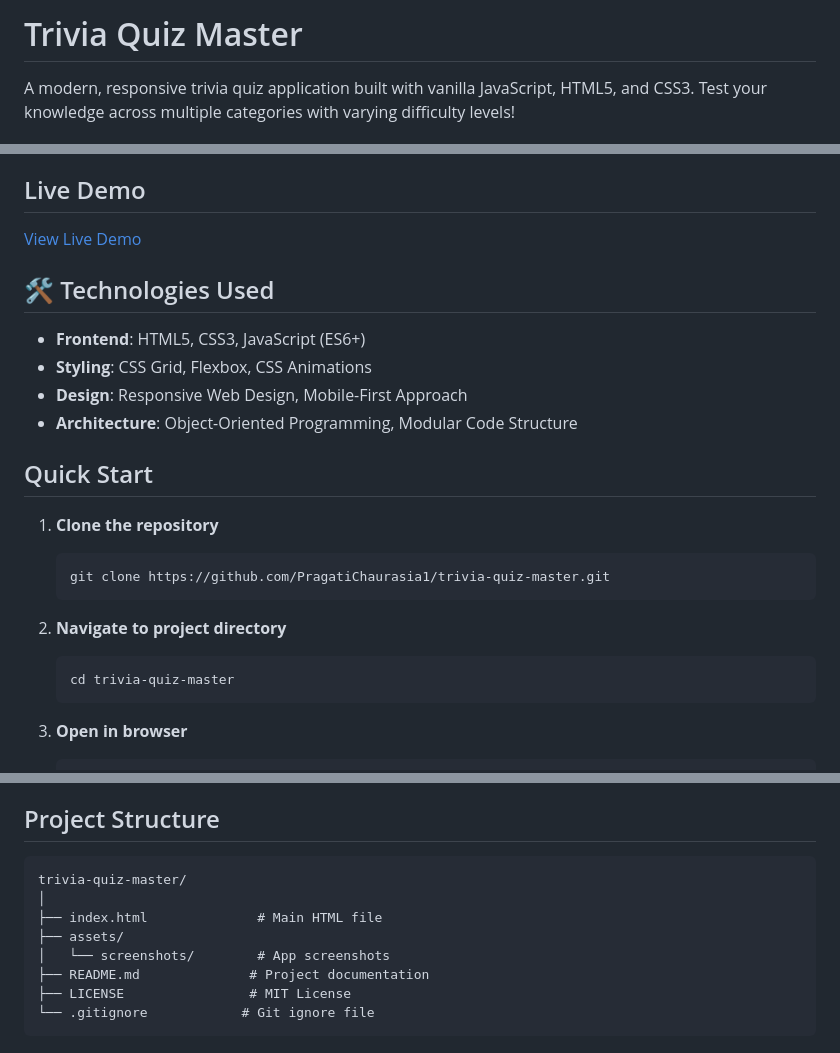
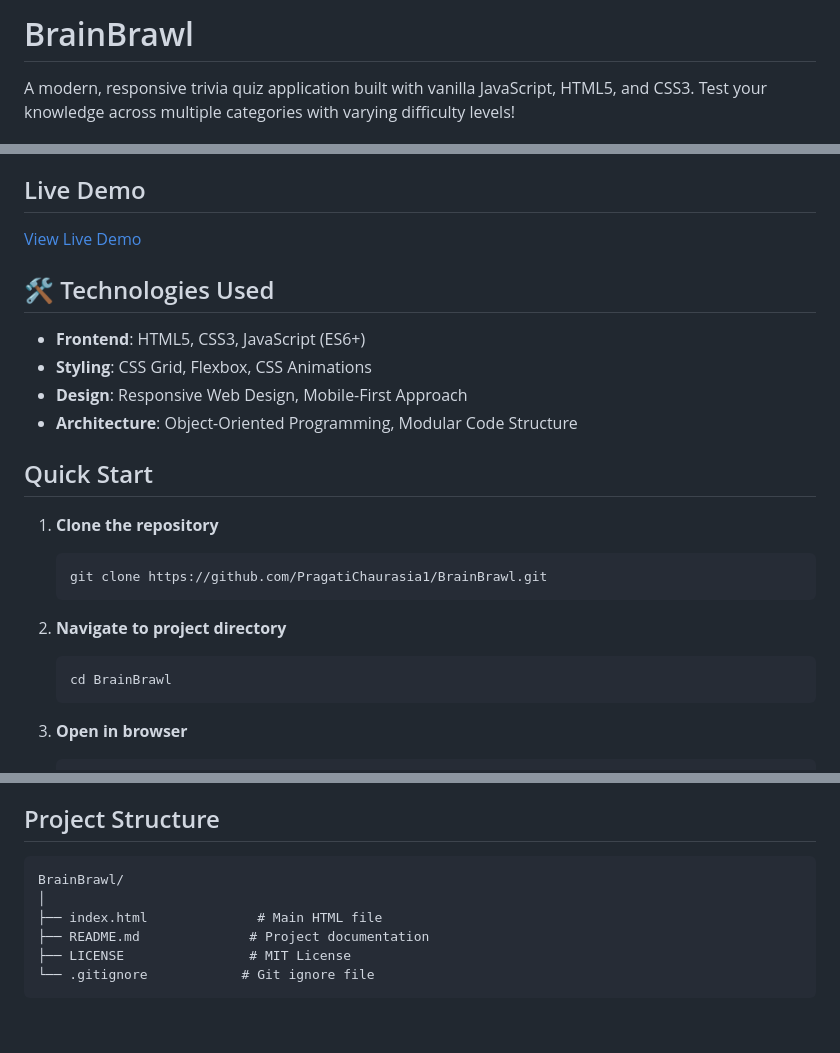
Before and after one commit to PragatiChaurasia1/BrainBrawl, a Markdown page: README.md, 3 parts joined by grey strips. GitHub-like rendering; blank space fills up the shorter version.

````diff
--- a/README.md
+++ b/README.md
@@ -1,4 +1,4 @@
-# Trivia Quiz Master
+# BrainBrawl
 
 A modern, responsive trivia quiz application built with vanilla JavaScript, HTML5, and CSS3. Test your knowledge across multiple categories with varying difficulty levels!
 
@@ -27,12 +27,12 @@ A modern, responsive trivia quiz application built with vanilla JavaScript, HTML
 
 1. **Clone the repository**
    ```bash
-   git clone https://github.com/PragatiChaurasia1/trivia-quiz-master.git
+   git clone https://github.com/PragatiChaurasia1/BrainBrawl.git
    ```
 
 2. **Navigate to project directory**
    ```bash
-   cd trivia-quiz-master
+   cd BrainBrawl
    ```
 
 3. **Open in browser**
@@ -49,11 +49,9 @@ A modern, responsive trivia quiz application built with vanilla JavaScript, HTML
 ## Project Structure
 
 ```
-trivia-quiz-master/
+BrainBrawl/
 │
 ├── index.html              # Main HTML file
-├── assets/
-│   └── screenshots/        # App screenshots
 ├── README.md              # Project documentation
 ├── LICENSE                # MIT License
 └── .gitignore            # Git ignore file
````
Also changed, not shown: other parts of README.md (+3 -3 lines).
